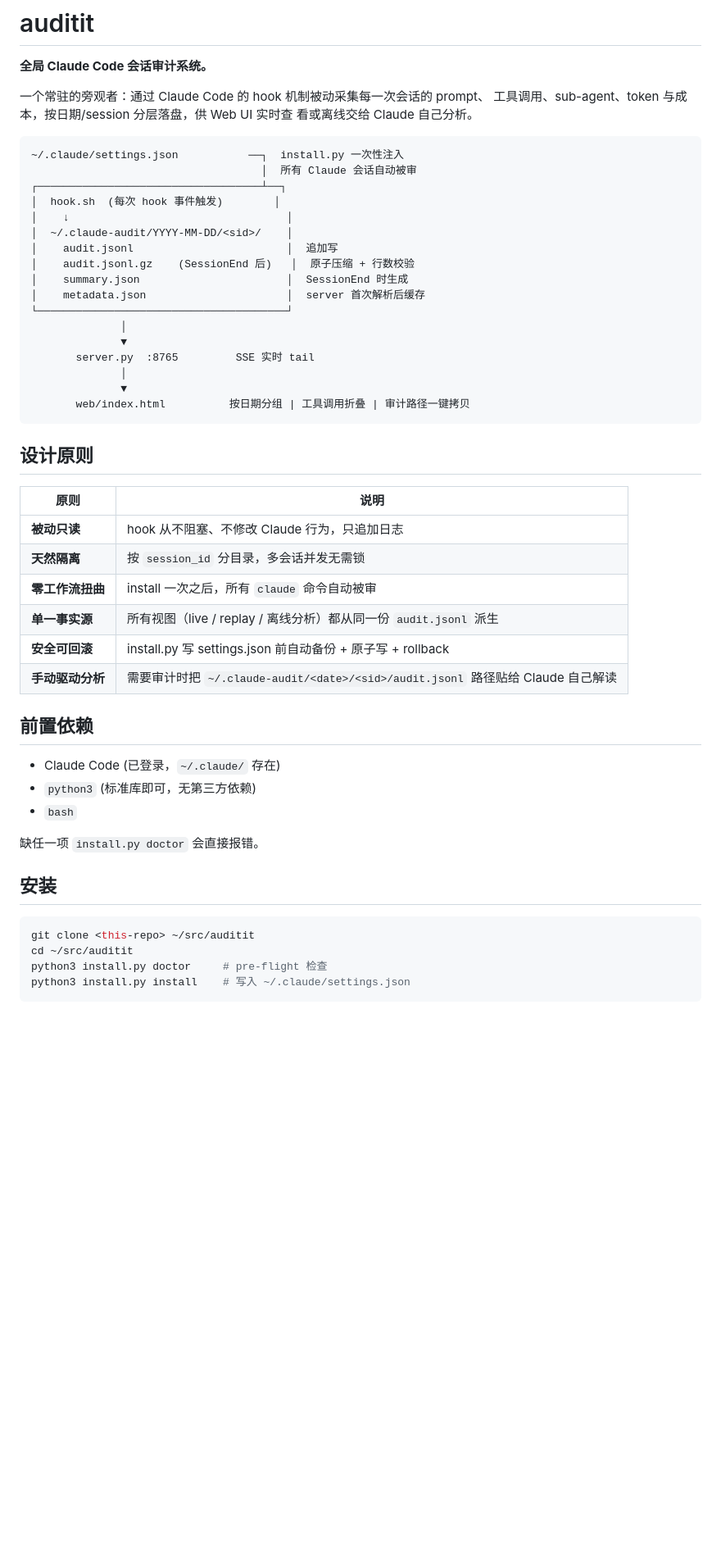
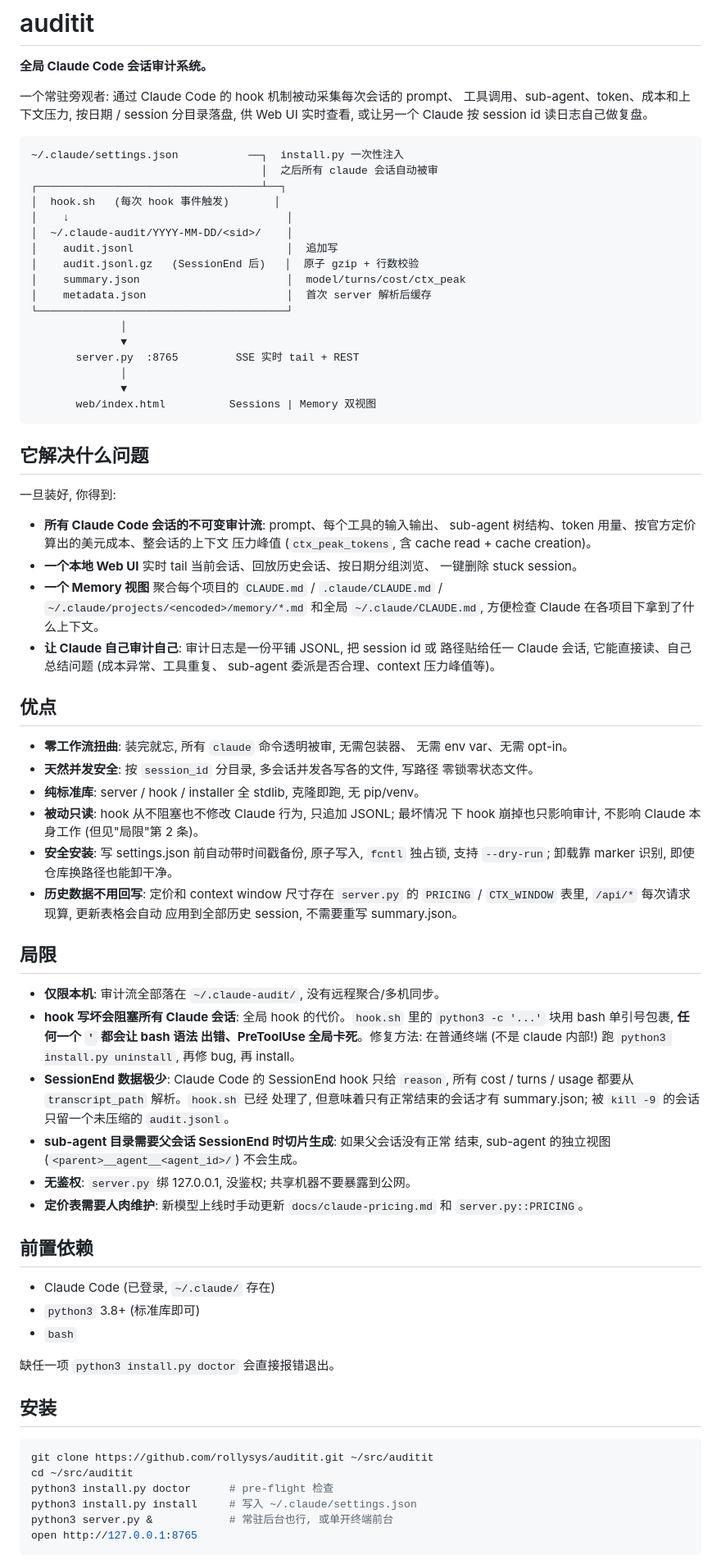
Before and after one commit to rollysys/auditit, a Markdown page: README.md, the part around one of its changes. Shown at 82% size. Drawn GitHub-style; blank space fills up the shorter version.

````diff
--- a/README.md
+++ b/README.md
@@ -2,55 +2,94 @@
 
 **全局 Claude Code 会话审计系统。**
 
-一个常驻的旁观者：通过 Claude Code 的 hook 机制被动采集每一次会话的 prompt、
-工具调用、sub-agent、token 与成本，按日期/session 分层落盘，供 Web UI 实时查
-看或离线交给 Claude 自己分析。
+一个常驻旁观者: 通过 Claude Code 的 hook 机制被动采集每次会话的 prompt、
+工具调用、sub-agent、token、成本和上下文压力, 按日期 / session 分目录落盘,
+供 Web UI 实时查看, 或让另一个 Claude 按 session id 读日志自己做复盘。
 
 ```
 ~/.claude/settings.json           ──┐  install.py 一次性注入
-                                    │  所有 Claude 会话自动被审
+                                    │  之后所有 claude 会话自动被审
 ┌───────────────────────────────────┴──┐
-│  hook.sh  (每次 hook 事件触发)        │
+│  hook.sh   (每次 hook 事件触发)       │
 │    ↓                                  │
 │  ~/.claude-audit/YYYY-MM-DD/<sid>/    │
 │    audit.jsonl                        │  追加写
-│    audit.jsonl.gz    (SessionEnd 后)   │  原子压缩 + 行数校验
-│    summary.json                       │  SessionEnd 时生成
-│    metadata.json                      │  server 首次解析后缓存
+│    audit.jsonl.gz   (SessionEnd 后)   │  原子 gzip + 行数校验
+│    summary.json                       │  model/turns/cost/ctx_peak
+│    metadata.json                      │  首次 server 解析后缓存
 └───────────────────────────────────────┘
               │
               ▼
-       server.py  :8765         SSE 实时 tail
+       server.py  :8765         SSE 实时 tail + REST
               │
               ▼
-       web/index.html          按日期分组 | 工具调用折叠 | 审计路径一键拷贝
+       web/index.html          Sessions | Memory 双视图
 ```
 
-## 设计原则
+## 它解决什么问题
 
-| 原则 | 说明 |
-|---|---|
-| **被动只读** | hook 从不阻塞、不修改 Claude 行为，只追加日志 |
-| **天然隔离** | 按 `session_id` 分目录，多会话并发无需锁 |
-| **零工作流扭曲** | install 一次之后，所有 `claude` 命令自动被审 |
-| **单一事实源** | 所有视图（live / replay / 离线分析）都从同一份 `audit.jsonl` 派生 |
-| **安全可回滚** | install.py 写 settings.json 前自动备份 + 原子写 + rollback |
-| **手动驱动分析** | 需要审计时把 `~/.claude-audit/<date>/<sid>/audit.jsonl` 路径贴给 Claude 自己解读 |
+一旦装好, 你得到:
+
+- **所有 Claude Code 会话的不可变审计流**: prompt、每个工具的输入输出、
+  sub-agent 树结构、token 用量、按官方定价算出的美元成本、整会话的上下文
+  压力峰值 (`ctx_peak_tokens`, 含 cache read + cache creation)。
+- **一个本地 Web UI** 实时 tail 当前会话、回放历史会话、按日期分组浏览、
+  一键删除 stuck session。
+- **一个 Memory 视图** 聚合每个项目的 `CLAUDE.md` / `.claude/CLAUDE.md` /
+  `~/.claude/projects/<encoded>/memory/*.md` 和全局 `~/.claude/CLAUDE.md`,
+  方便检查 Claude 在各项目下拿到了什么上下文。
+- **让 Claude 自己审计自己**: 审计日志是一份平铺 JSONL, 把 session id 或
+  路径贴给任一 Claude 会话, 它能直接读、自己总结问题 (成本异常、工具重复、
+  sub-agent 委派是否合理、context 压力峰值等)。
+
+## 优点
+
+- **零工作流扭曲**: 装完就忘, 所有 `claude` 命令透明被审, 无需包装器、
+  无需 env var、无需 opt-in。
+- **天然并发安全**: 按 `session_id` 分目录, 多会话并发各写各的文件, 写路径
+  零锁零状态文件。
+- **纯标准库**: server / hook / installer 全 stdlib, 克隆即跑, 无 pip/venv。
+- **被动只读**: hook 从不阻塞也不修改 Claude 行为, 只追加 JSONL; 最坏情况
+  下 hook 崩掉也只影响审计, 不影响 Claude 本身工作 (但见"局限"第 2 条)。
+- **安全安装**: 写 settings.json 前自动带时间戳备份, 原子写入, `fcntl`
+  独占锁, 支持 `--dry-run`; 卸载靠 marker 识别, 即使仓库换路径也能卸干净。
+- **历史数据不用回写**: 定价和 context window 尺寸存在 `server.py` 的
+  `PRICING` / `CTX_WINDOW` 表里, `/api/*` 每次请求现算, 更新表格会自动
+  应用到全部历史 session, 不需要重写 summary.json。
+
+## 局限
+
+- **仅限本机**: 审计流全部落在 `~/.claude-audit/`, 没有远程聚合/多机同步。
+- **hook 写坏会阻塞所有 Claude 会话**: 全局 hook 的代价。`hook.sh` 里的
+  `python3 -c '...'` 块用 bash 单引号包裹, **任何一个 `'` 都会让 bash 语法
+  出错、PreToolUse 全局卡死**。修复方法: 在普通终端 (不是 claude 内部!) 跑
+  `python3 install.py uninstall`, 再修 bug, 再 install。
+- **SessionEnd 数据极少**: Claude Code 的 SessionEnd hook 只给 `reason`,
+  所有 cost / turns / usage 都要从 `transcript_path` 解析。`hook.sh` 已经
+  处理了, 但意味着只有正常结束的会话才有 summary.json; 被 `kill -9` 的会话
+  只留一个未压缩的 `audit.jsonl`。
+- **sub-agent 目录需要父会话 SessionEnd 时切片生成**: 如果父会话没有正常
+  结束, sub-agent 的独立视图 (`<parent>__agent__<agent_id>/`) 不会生成。
+- **无鉴权**: `server.py` 绑 127.0.0.1, 没鉴权; 共享机器不要暴露到公网。
+- **定价表需要人肉维护**: 新模型上线时手动更新 `docs/claude-pricing.md` 和
+  `server.py::PRICING`。
 
 ## 前置依赖
 
-- Claude Code (已登录，`~/.claude/` 存在)
-- `python3` (标准库即可，无第三方依赖)
+- Claude Code (已登录, `~/.claude/` 存在)
+- `python3` 3.8+ (标准库即可)
 - `bash`
 
-缺任一项 `install.py doctor` 会直接报错。
+缺任一项 `python3 install.py doctor` 会直接报错退出。
 
 ## 安装
 
 ```bash
-git clone <this-repo> ~/src/auditit
+git clone https://github.com/rollysys/auditit.git ~/src/auditit
 cd ~/src/auditit
-python3 install.py doctor     # pre-flight 检查
-python3 install.py install    # 写入 ~/.claude/settings.json
+python3 install.py doctor      # pre-flight 检查
+python3 install.py install     # 写入 ~/.claude/settings.json
+python3 server.py &            # 常驻后台也行, 或单开终端前台
+open http://127.0.0.1:8765
 ```
 
````
Also changed, not shown: other parts of README.md (+89 -59 lines).
